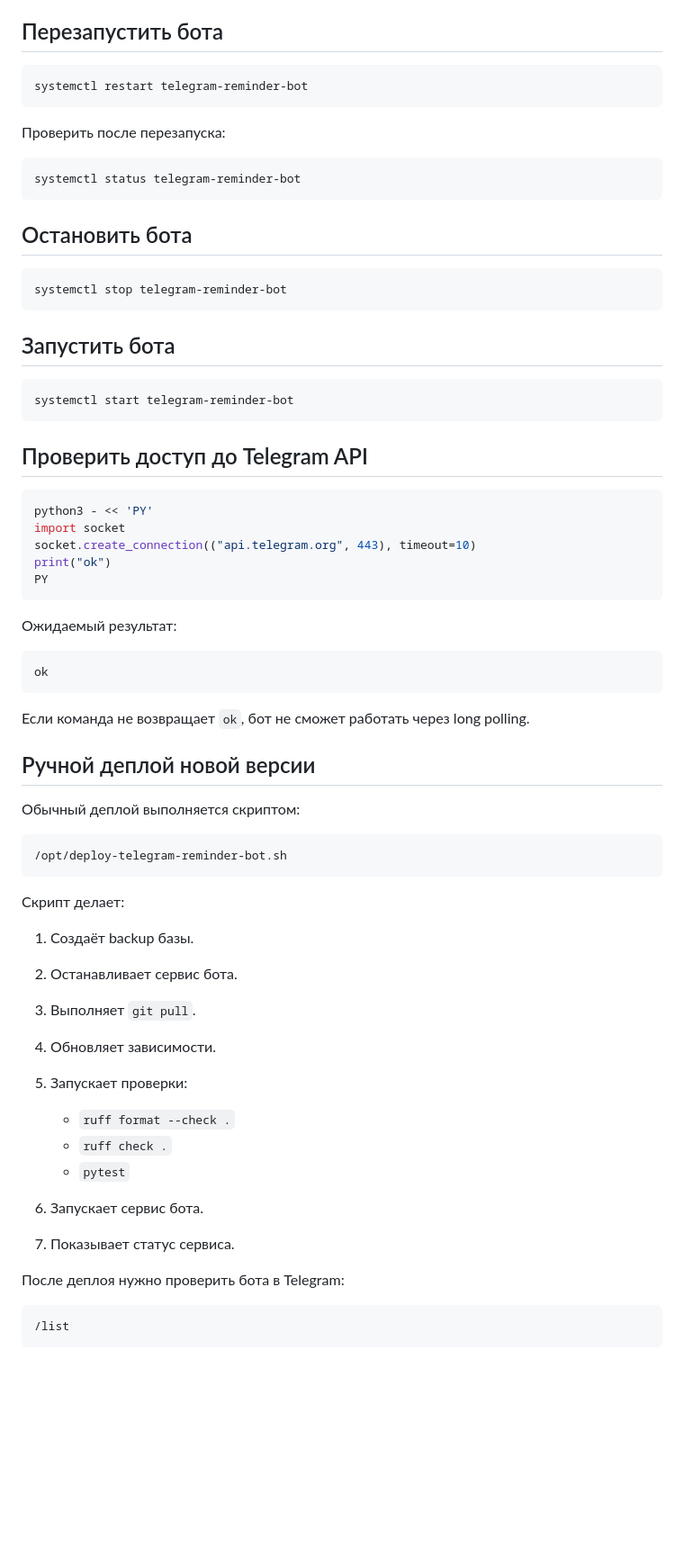
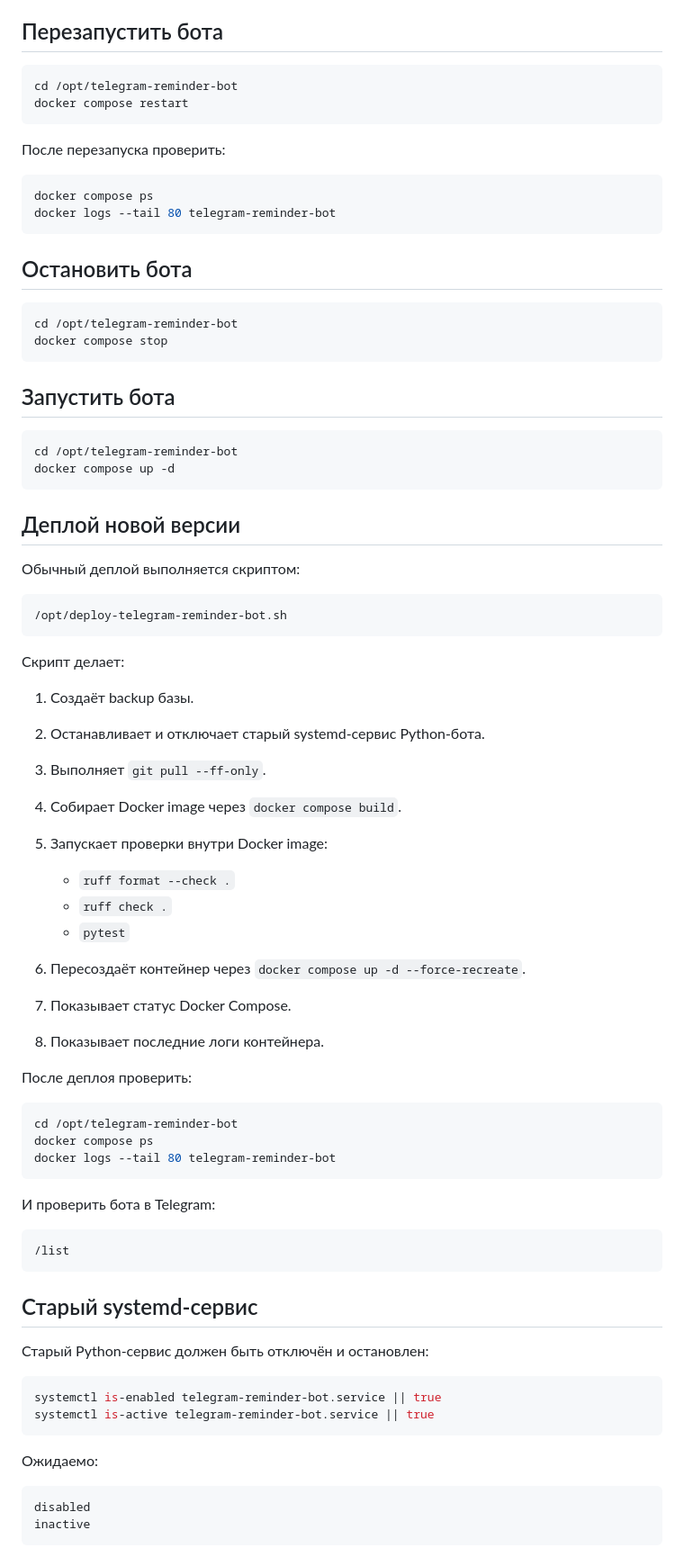
Before and after one commit to zhpchshts/telegram-reminder-bot, a Markdown page: DEPLOY.md, the part around one of its changes. Shown at 90% size. Rendered like a GitHub page; blank space fills up the shorter version.

Commit message:
Document Docker deployment

````diff
--- a/DEPLOY.md
+++ b/DEPLOY.md
@@ -92,46 +100,32 @@ journalctl -u telegram-reminder-bot -f
 ## Перезапустить бота
 
 ```bash
-systemctl restart telegram-reminder-bot
+cd /opt/telegram-reminder-bot
+docker compose restart
 ```
 
-Проверить после перезапуска:
+После перезапуска проверить:
 
 ```bash
-systemctl status telegram-reminder-bot
+docker compose ps
+docker logs --tail 80 telegram-reminder-bot
 ```
 
 ## Остановить бота
 
 ```bash
-systemctl stop telegram-reminder-bot
+cd /opt/telegram-reminder-bot
+docker compose stop
 ```
 
 ## Запустить бота
 
 ```bash
-systemctl start telegram-reminder-bot
+cd /opt/telegram-reminder-bot
+docker compose up -d
 ```
 
-## Проверить доступ до Telegram API
-
-```bash
-python3 - << 'PY'
-import socket
-socket.create_connection(("api.telegram.org", 443), timeout=10)
-print("ok")
-PY
-```
-
-Ожидаемый результат:
-
-```text
-ok
-```
-
-Если команда не возвращает `ok`, бот не сможет работать через long polling.
-
-## Ручной деплой новой версии
+## Деплой новой версии
 
 Обычный деплой выполняется скриптом:
 
@@ -142,18 +136,45 @@ ok
 Скрипт делает:
 
 1. Создаёт backup базы.
-2. Останавливает сервис бота.
-3. Выполняет `git pull`.
-4. Обновляет зависимости.
-5. Запускает проверки:
+2. Останавливает и отключает старый systemd-сервис Python-бота.
+3. Выполняет `git pull --ff-only`.
+4. Собирает Docker image через `docker compose build`.
+5. Запускает проверки внутри Docker image:
 
    * `ruff format --check .`
    * `ruff check .`
    * `pytest`
-6. Запускает сервис бота.
-7. Показывает статус сервиса.
+6. Пересоздаёт контейнер через `docker compose up -d --force-recreate`.
+7. Показывает статус Docker Compose.
+8. Показывает последние логи контейнера.
 
-После деплоя нужно проверить бота в Telegram:
+После деплоя проверить:
+
+```bash
+cd /opt/telegram-reminder-bot
+docker compose ps
+docker logs --tail 80 telegram-reminder-bot
+```
+
+И проверить бота в Telegram:
 
 ```text
 /list
+```
+
+## Старый systemd-сервис
+
+Старый Python-сервис должен быть отключён и остановлен:
+
+```bash
+systemctl is-enabled telegram-reminder-bot.service || true
+systemctl is-active telegram-reminder-bot.service || true
+```
+
+Ожидаемо:
+
+```text
+disabled
+inactive
+```
+
````
Also changed, not shown: other parts of DEPLOY.md (+153 -98 lines).
